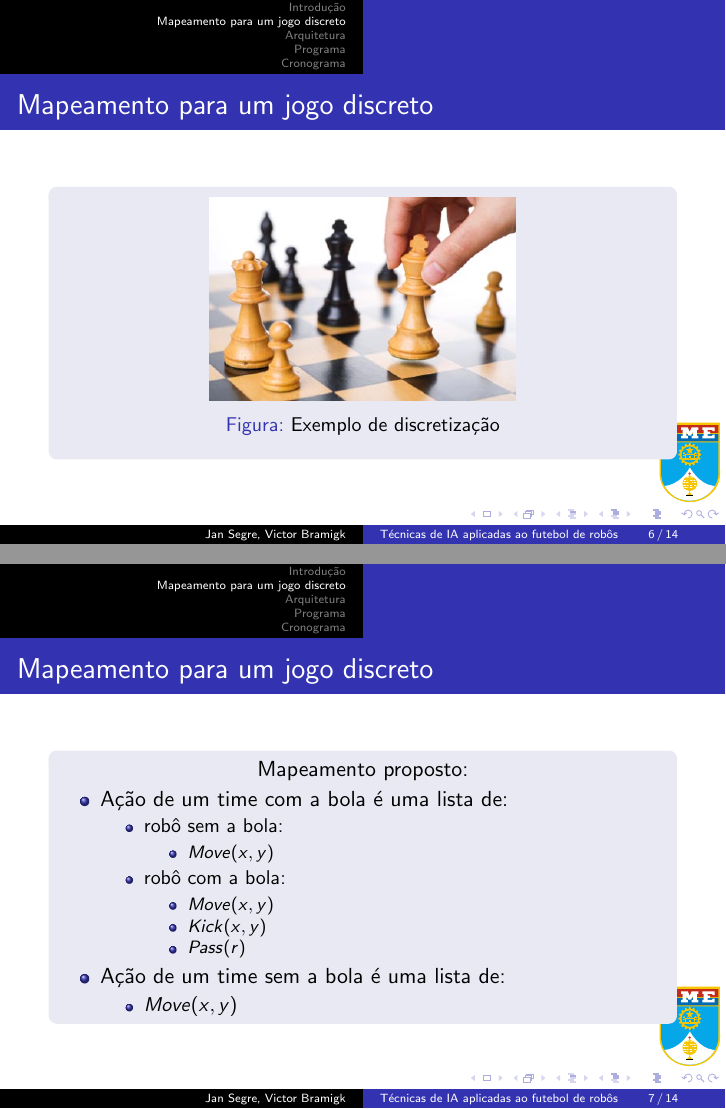
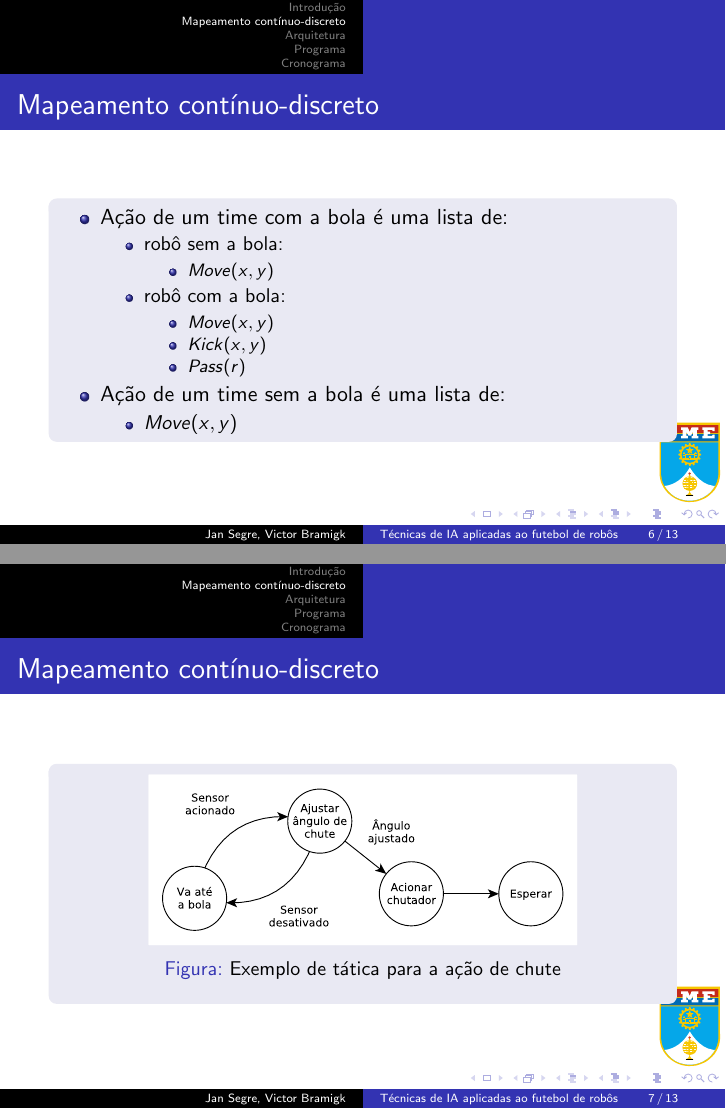
Before and after one commit to VBmgk/pfc-jan-bramigk, LaTeX slides (apresentacao.tex): pages 6 and 7 of 14 before the commit and pages 6 and 7 of 13 after it, joined at a grey line. Compiled offline with pdfLaTeX.

```diff
--- a/apresentacao.tex
+++ b/apresentacao.tex
@@ -72,7 +72,7 @@
   \end{block}
 }
 
-\section{Mapeamento para um jogo discreto}
+\section{Mapeamento contínuo-discreto}
 % Modelagem
 % tempo: 3 min
 % - Nesce para entender o programa
@@ -80,26 +80,9 @@
 % - Posse de bola
 % - Move Pass Kick
 \frame{%
-  \frametitle{Mapeamento para um jogo discreto}
-  \begin{block}{}
-    %\centering
-    %Mapear um jogo contínuo em tempo e espaço para um jogo discreto em pelo
-    %menos no tempo, isto é, jogadas bem definidas e sequencias.
-    % http://static.hsw.com.br/gif/xadrez-2.jpg
-    \begin{figure}
-      \includegraphics[width=0.5 \linewidth]{img/xadrez}
-      \caption{Exemplo de discretização}
-    \end{figure}
-    % http://www.historiabrasileira.com/files/2010/03/batalha-guararapes.jpg
-
-  \end{block}
-}
-\frame{%
-  \frametitle{Mapeamento para um jogo discreto}
+  \frametitle{Mapeamento contínuo-discreto}
   \begin{block}{}
     \centering
-    Mapeamento proposto:
-
     \begin{itemize}
       \item Ação de um time com a bola é uma lista de:
         \begin{itemize}
@@ -123,7 +106,7 @@
 }
 
 \frame{%
-  \frametitle{Mapeamento para um jogo discreto}
+  \frametitle{Mapeamento contínuo-discreto}
   \begin{block}{}
     \centering
     \begin{figure}
```
Also changed, not shown: img/arq_geral_prog.eps (added), img/arq_geral_prog.png (deleted), img/ex_tatica.eps (added), img/ex_tatica.png (deleted), img/minimax_flow.eps (added), img/minimax_flow.png (deleted), apresentacao.tex (16 more changed lines).
